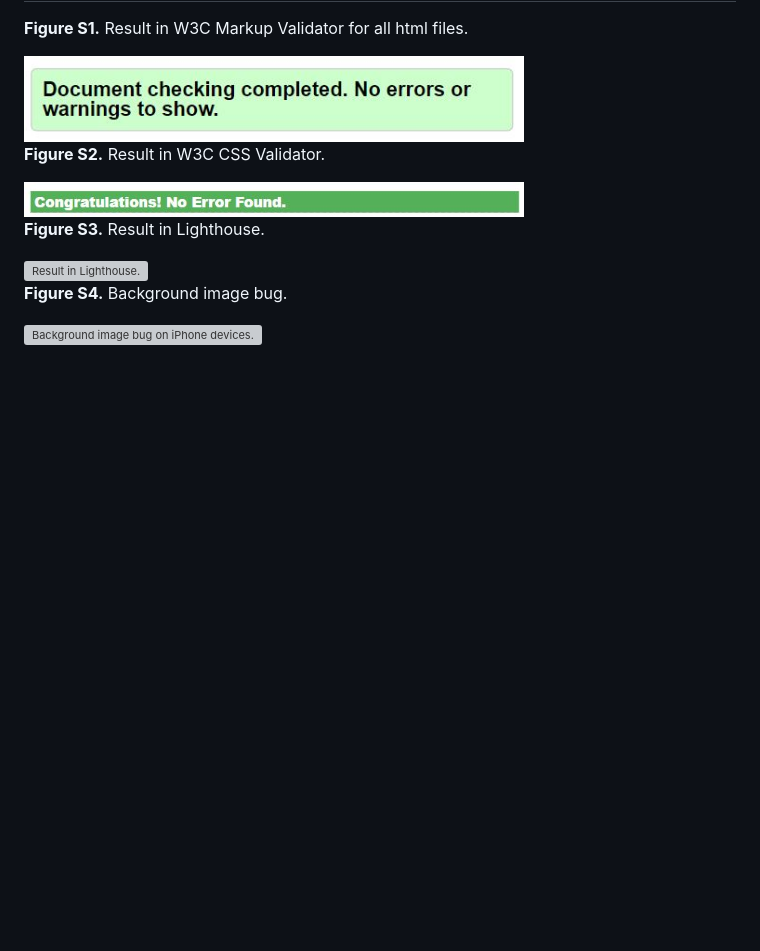
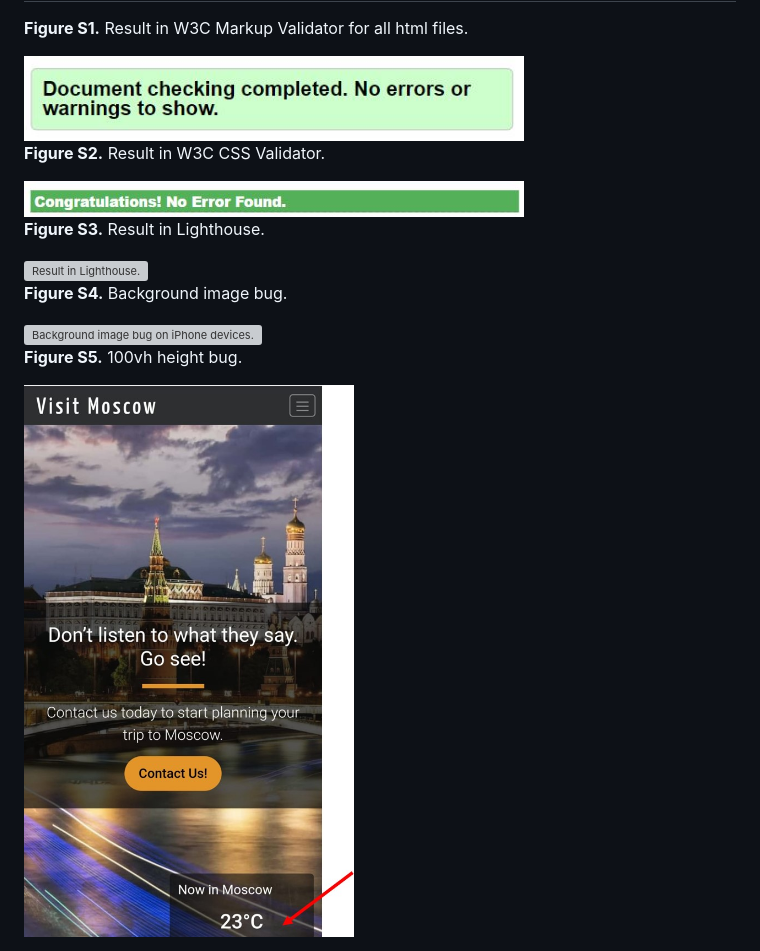
Before and after one commit to VictoriaShalabaeva/Visit-Moscow, a Markdown page: supp-info.md, the part around the change. GitHub-like rendering; pictures changed too: assets/images/bugs/100vh-bug.jpg (added); blank space fills up the shorter version; grey boxes are pictures that could not be loaded.

```diff
--- a/supp-info.md
+++ b/supp-info.md
@@ -17,3 +17,7 @@
 **Figure S4.** Background image bug.
 
 <img src="assets/images/bugs/background-bug.jpg" alt="Background image bug on iPhone devices." width="700px" height="auto">
+
+**Figure S5.** 100vh height bug.
+
+<img src="assets/images/bugs/100vh-bug.jpg" alt="100vh height bug on mobile devices." width="330px" height="auto">
```
Also changed, not shown: README.md (+11 -3 lines), assets/images/bugs/margin-bug.jpg (added), 1 other file.
